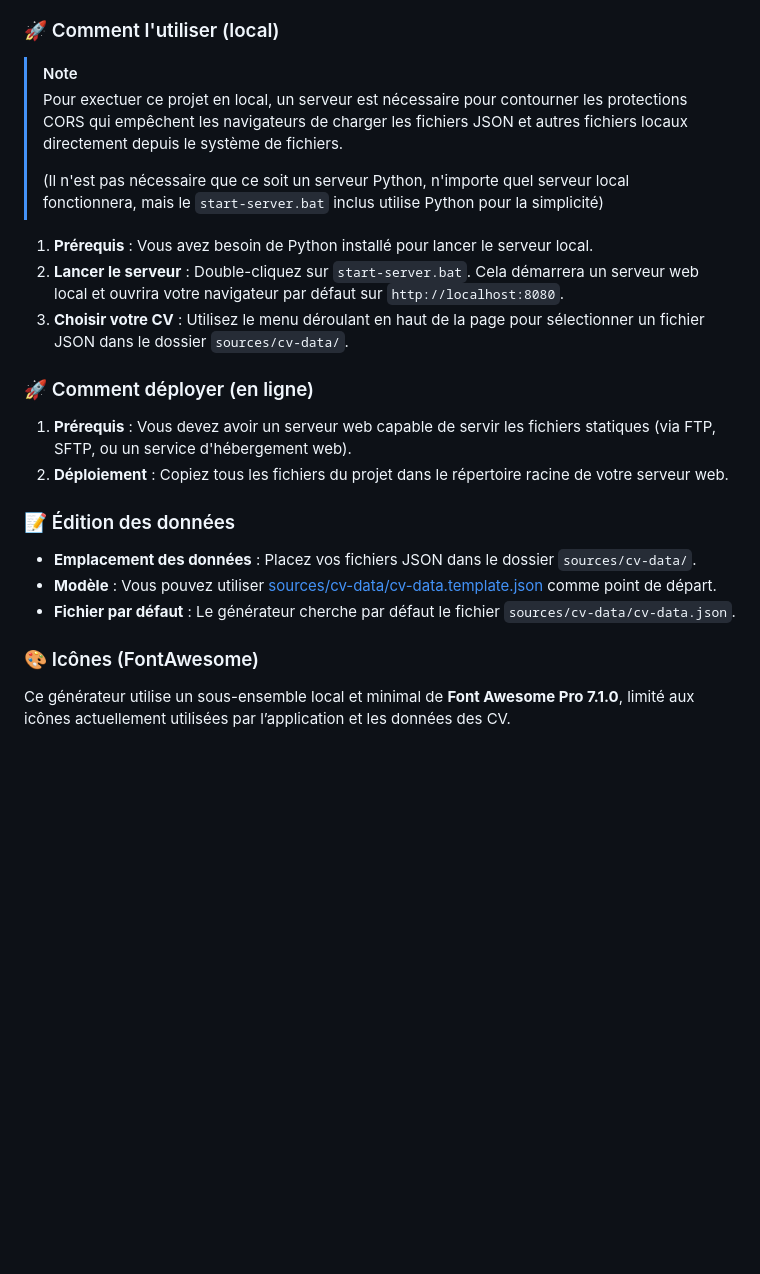
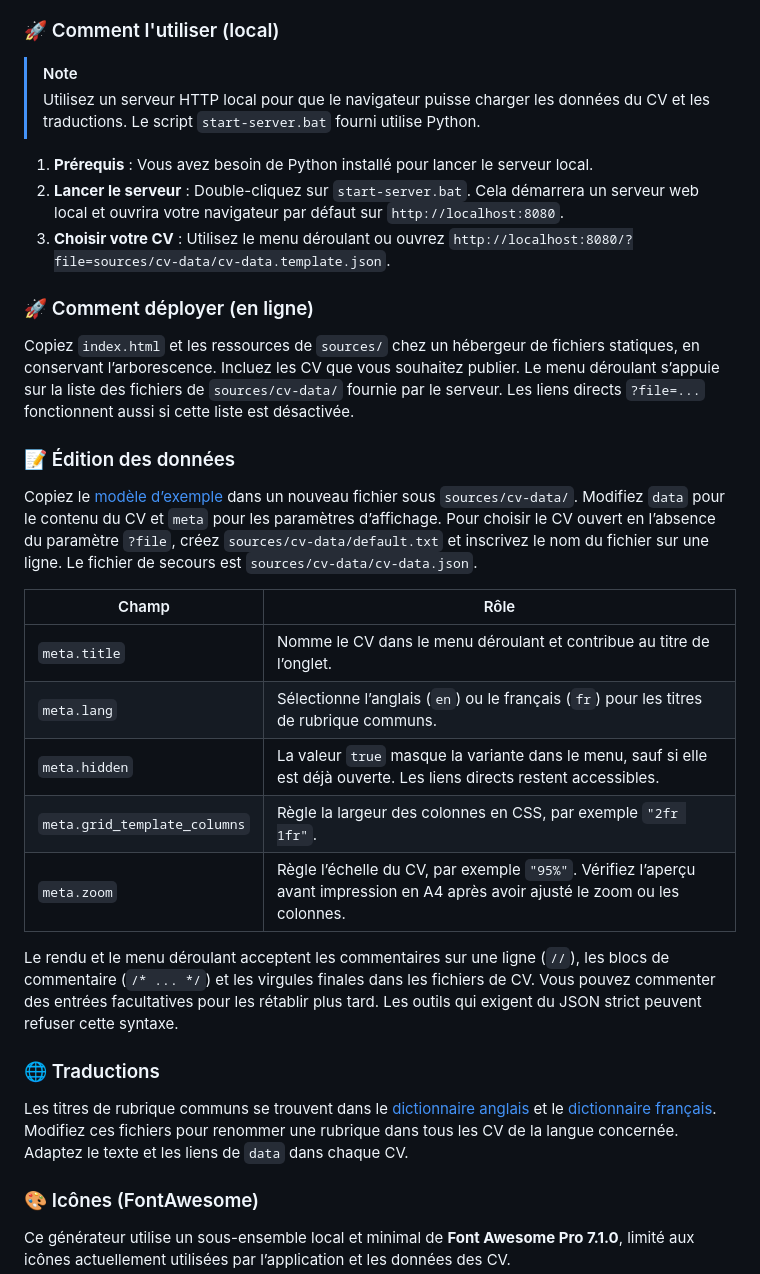
Before and after one commit to AlexMalfr/cv-json-renderer, a Markdown page: README.md, the part around one of its changes. GitHub-like rendering; blank space fills up the shorter version.

```diff
--- a/README.md
+++ b/README.md
@@ -84,24 +93,33 @@ Vous pouvez trouver mon CV sur [cette page](https://alexandre.malfre.yt/cv) de m
 ### 🚀 Comment l'utiliser (local)
 
 > [!NOTE]
-> Pour exectuer ce projet en local, un serveur est nécessaire pour contourner les protections CORS qui empêchent les navigateurs de charger les fichiers JSON et autres fichiers locaux directement depuis le système de fichiers.
->
-> (Il n'est pas nécessaire que ce soit un serveur Python, n'importe quel serveur local fonctionnera, mais le `start-server.bat` inclus utilise Python pour la simplicité)
+> Utilisez un serveur HTTP local pour que le navigateur puisse charger les données du CV et les traductions. Le script `start-server.bat` fourni utilise Python.
 
 1.  **Prérequis** : Vous avez besoin de Python installé pour lancer le serveur local.
 2.  **Lancer le serveur** : Double-cliquez sur `start-server.bat`. Cela démarrera un serveur web local et ouvrira votre navigateur par défaut sur `http://localhost:8080`.
-3.  **Choisir votre CV** : Utilisez le menu déroulant en haut de la page pour sélectionner un fichier JSON dans le dossier `sources/cv-data/`.
+3.  **Choisir votre CV** : Utilisez le menu déroulant ou ouvrez `http://localhost:8080/?file=sources/cv-data/cv-data.template.json`.
 
 ### 🚀 Comment déployer (en ligne)
 
-1.  **Prérequis** : Vous devez avoir un serveur web capable de servir les fichiers statiques (via FTP, SFTP, ou un service d'hébergement web).
-2.  **Déploiement** : Copiez tous les fichiers du projet dans le répertoire racine de votre serveur web.
+Copiez `index.html` et les ressources de `sources/` chez un hébergeur de fichiers statiques, en conservant l’arborescence. Incluez les CV que vous souhaitez publier. Le menu déroulant s’appuie sur la liste des fichiers de `sources/cv-data/` fournie par le serveur. Les liens directs `?file=...` fonctionnent aussi si cette liste est désactivée.
 
 ### 📝 Édition des données
 
-*   **Emplacement des données** : Placez vos fichiers JSON dans le dossier `sources/cv-data/`.
-*   **Modèle** : Vous pouvez utiliser [sources/cv-data/cv-data.template.json](sources/cv-data/cv-data.template.json) comme point de départ.
-*   **Fichier par défaut** : Le générateur cherche par défaut le fichier `sources/cv-data/cv-data.json`.
+Copiez le [modèle d’exemple](sources/cv-data/cv-data.template.json) dans un nouveau fichier sous `sources/cv-data/`. Modifiez `data` pour le contenu du CV et `meta` pour les paramètres d’affichage. Pour choisir le CV ouvert en l’absence du paramètre `?file`, créez `sources/cv-data/default.txt` et inscrivez le nom du fichier sur une ligne. Le fichier de secours est `sources/cv-data/cv-data.json`.
+
+| Champ | Rôle |
+| --- | --- |
+| `meta.title` | Nomme le CV dans le menu déroulant et contribue au titre de l’onglet. |
+| `meta.lang` | Sélectionne l’anglais (`en`) ou le français (`fr`) pour les titres de rubrique communs. |
+| `meta.hidden` | La valeur `true` masque la variante dans le menu, sauf si elle est déjà ouverte. Les liens directs restent accessibles. |
+| `meta.grid_template_columns` | Règle la largeur des colonnes en CSS, par exemple `"2fr 1fr"`. |
+| `meta.zoom` | Règle l’échelle du CV, par exemple `"95%"`. Vérifiez l’aperçu avant impression en A4 après avoir ajusté le zoom ou les colonnes. |
+
+Le rendu et le menu déroulant acceptent les commentaires sur une ligne (`//`), les blocs de commentaire (`/* ... */`) et les virgules finales dans les fichiers de CV. Vous pouvez commenter des entrées facultatives pour les rétablir plus tard. Les outils qui exigent du JSON strict peuvent refuser cette syntaxe.
+
+### 🌐 Traductions
+
+Les titres de rubrique communs se trouvent dans le [dictionnaire anglais](sources/i18n/en.json) et le [dictionnaire français](sources/i18n/fr.json). Modifiez ces fichiers pour renommer une rubrique dans tous les CV de la langue concernée. Adaptez le texte et les liens de `data` dans chaque CV.
 
 ### 🎨 Icônes (FontAwesome)
 
```
Also changed, not shown: other parts of README.md (+18 -9 lines).
